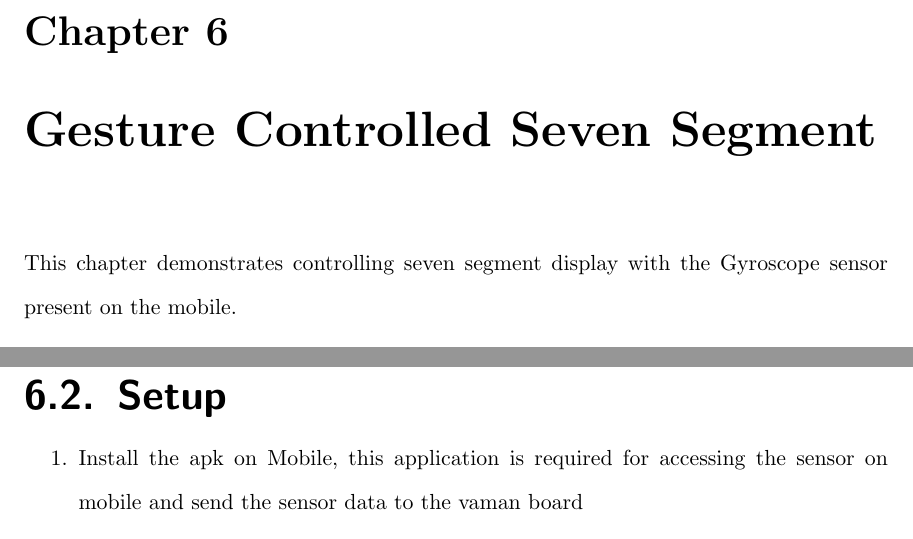
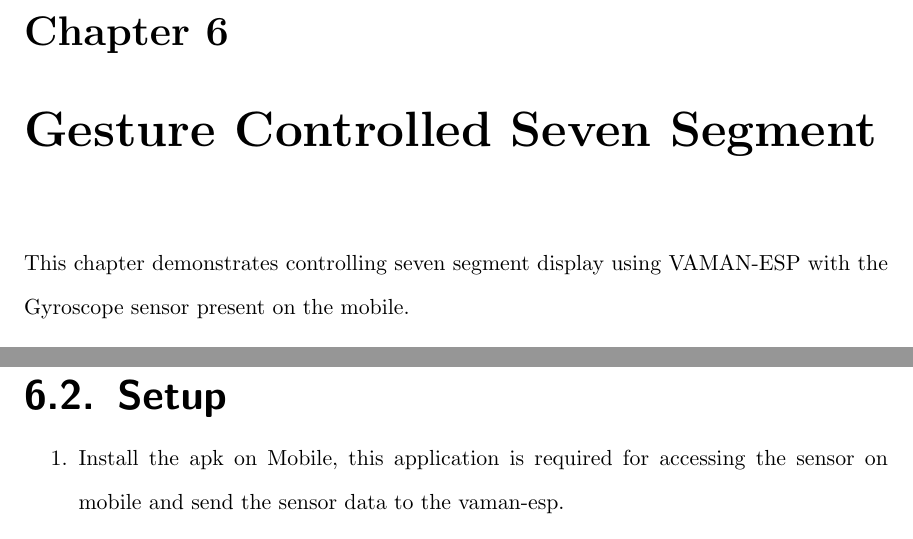
Before and after one commit to gadepall/aiml, a LaTeX book (main.tex, which reads Gesture_Controlled_sevenseg/main.tex): two parts of page 42 of 47, joined at a grey line, cut so that both start at the same text. Compiled offline with pdfLaTeX.

Commit message:
Add files via upload

```diff
--- a/Gesture_Controlled_sevenseg/main.tex
+++ b/Gesture_Controlled_sevenseg/main.tex
@@ -1,4 +1,4 @@
-This chapter demonstrates controlling seven segment display with the Gyroscope sensor present on the mobile.
+This chapter demonstrates controlling seven segment display using VAMAN-ESP with the Gyroscope sensor present on the mobile.
 
 \section{Commponents}
 \begin{table}[!ht]
@@ -8,7 +8,7 @@ This chapter demonstrates controlling seven segment display with the Gyroscope s
 	\end{table}
 \section{Setup}
 \begin{enumerate}
-    \item Install the apk on Mobile, this application is required for accessing the sensor on mobile and send the sensor data to the vaman board
+    \item Install the apk on Mobile, this application is required for accessing the sensor on mobile and send the sensor data to the vaman-esp.
 \begin{lstlisting}
 cd Gesture_Controlled_sevenseg
 Click on the apk to Install and give necessary permissions
```
Also changed, not shown: main.pdf, Gesture_Controlled_sevenseg/main.tex (2 more changed lines).
